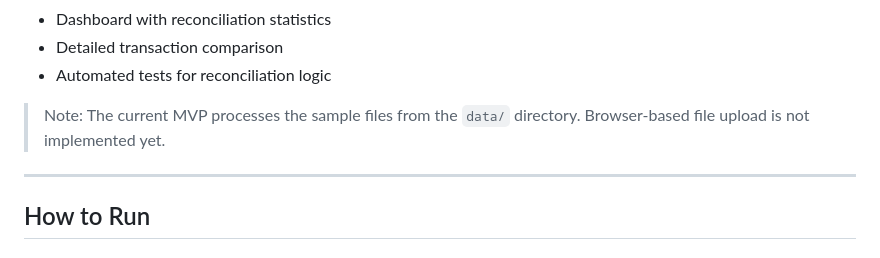
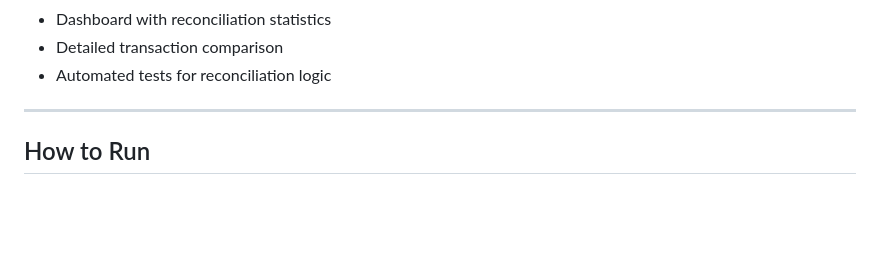
Before and after one commit to swati9353s/transaction-reconciliation, a Markdown page: README.md, the part around the change. Rendered like a GitHub page; blank space fills up the shorter version.

```diff
--- a/README.md
+++ b/README.md
@@ -27,9 +27,6 @@ The application supports:
 - Dashboard with reconciliation statistics
 - Detailed transaction comparison
 - Automated tests for reconciliation logic
-
-> Note: The current MVP processes the sample files from the `data/` directory.
-> Browser-based file upload is not implemented yet.
 
 ---
 
```
